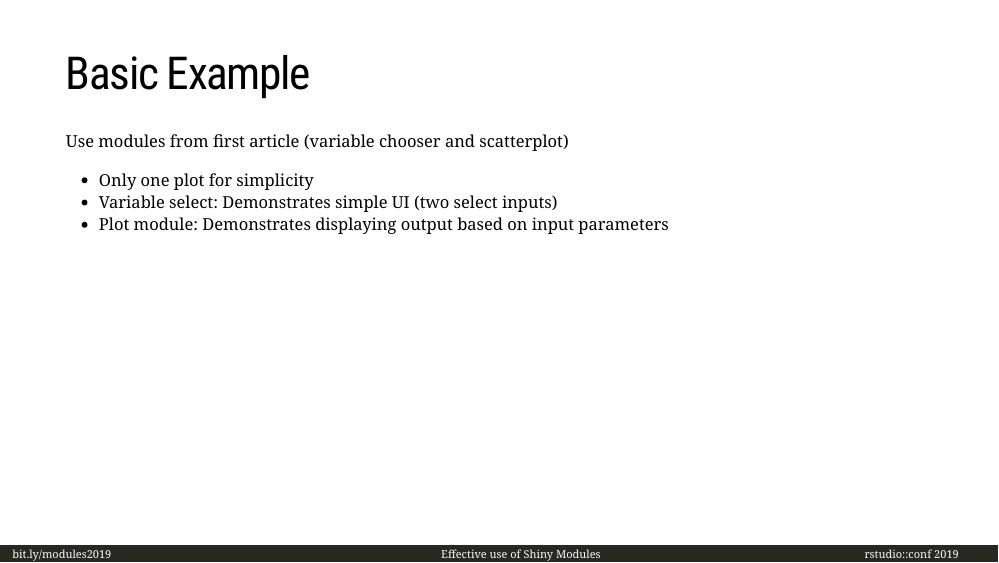
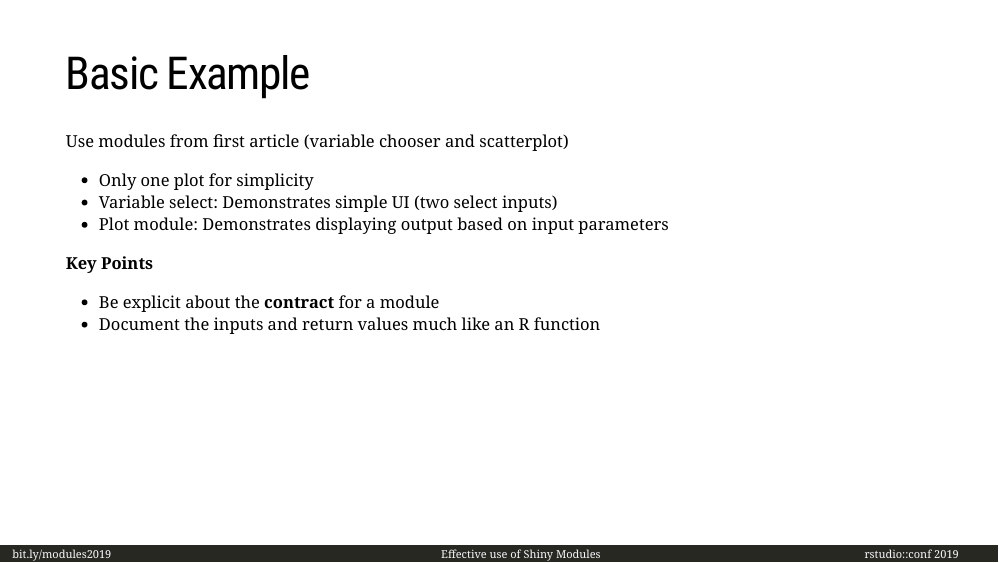
Before and after one commit to rpodcast/rsconf-2019, an R Markdown document (index.Rmd): page 7 of 11 before the commit and page 11 of 11 after it. Rendered offline with R 4.5, knitr and Pandoc, with nearby package versions; the slides are laid out offline by our stand-in for remark.js, each with all of its steps uncovered, in fonts that may differ from those the slides ask for, and without slide numbers, shadows or browser add-ons; a font, style sheet, LaTeX package, included part or bibliography that could not be used is replaced or left out.

Commit message:
more updates

```diff
--- a/index.Rmd
+++ b/index.Rmd
@@ -91,15 +91,6 @@ Modules could help with many of these issues
 
 ---
 
-# Basic Example
-
-Use modules from first article (variable chooser and scatterplot)
-* Only one plot for simplicity
-* Variable select: Demonstrates simple UI (two select inputs)
-* Plot module: Demonstrates displaying output based on input parameters
-
----
-
 # Why should we care?
 
 - Avoid namespace collisions (apply widget multiple times with little overhead)
@@ -135,3 +126,16 @@ Ames Housing explorer
 * Ability to select particular data points in the scatterplots via interactive [plot brushing](http://shiny.rstudio.com/articles/selecting-rows-of-data.html)
 * View key variables associated with the selected data points within a [DT](https://rstudio.github.io/DT/) data table below the plots
 * Optionally add annotations of the total sales price to the points in the scatterplot corresponding to the rows currently viewed in the data table
+
+---
+
+# Basic Example
+
+Use modules from first article (variable chooser and scatterplot)
+* Only one plot for simplicity
+* Variable select: Demonstrates simple UI (two select inputs)
+* Plot module: Demonstrates displaying output based on input parameters
+
+__Key Points__
+* Be explicit about the __contract__ for a module
+* Document the inputs and return values much like an R function
```
Also changed, not shown: index.html.
